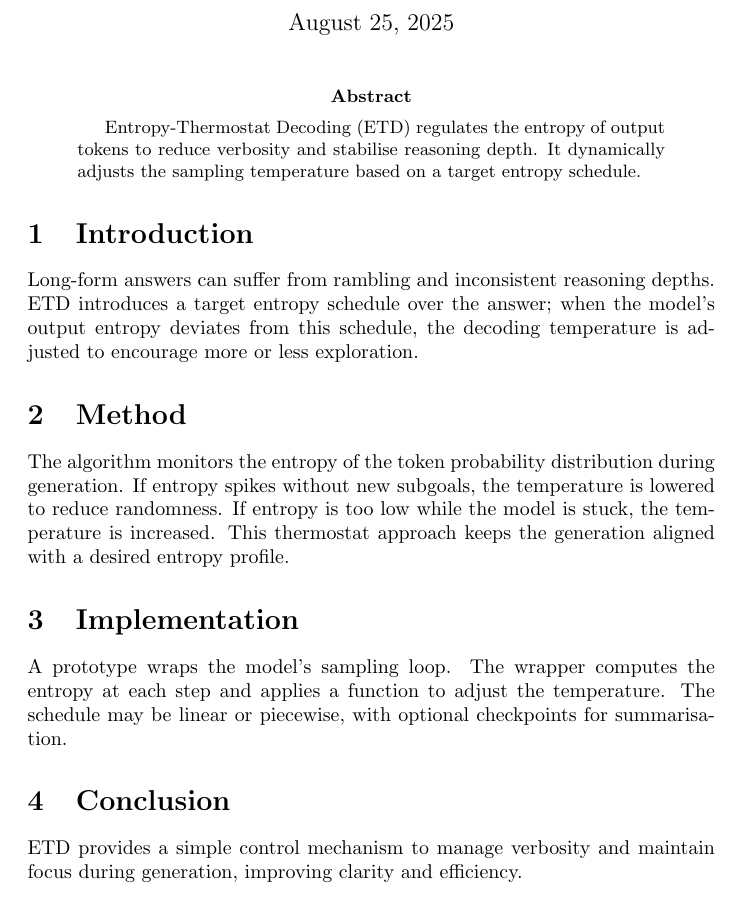
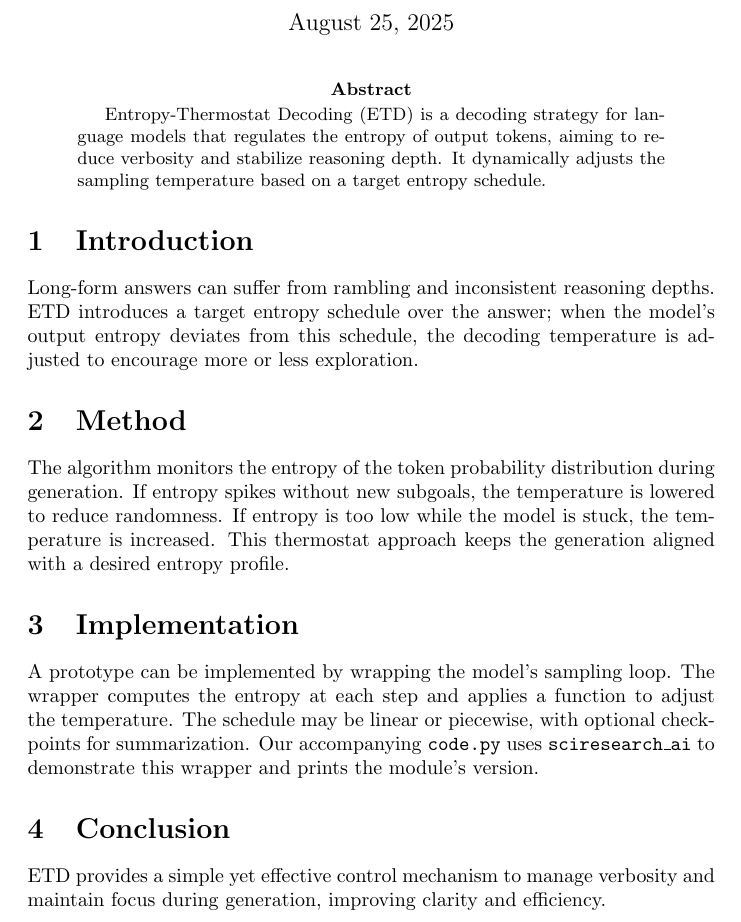
Before and after one commit to xuda1979/SciResearch-AI, a LaTeX paper (papers/idea09_ETD/paper.tex): part of the page, cut so that both start at the same text. Compiled offline with pdfLaTeX.

Commit message:
Update idea09_ETD/paper.tex

```diff
--- a/papers/idea09_ETD/paper.tex
+++ b/papers/idea09_ETD/paper.tex
@@ -6,28 +6,32 @@
 \begin{document}
 \maketitle
 \begin{abstract}
-Entropy-Thermostat Decoding (ETD) regulates the entropy of output tokens
-to reduce verbosity and stabilise reasoning depth. It dynamically
-adjusts the sampling temperature based on a target entropy schedule.
+Entropy-Thermostat Decoding (ETD) is a decoding strategy for language
+models that regulates the entropy of output tokens, aiming to reduce
+verbosity and stabilize reasoning depth. It dynamically adjusts the
+sampling temperature based on a target entropy schedule.
 \end{abstract}
 \section{Introduction}
 Long-form answers can suffer from rambling and inconsistent reasoning
-depths. ETD introduces a target entropy schedule over the answer; when
-the model's output entropy deviates from this schedule, the decoding
-temperature is adjusted to encourage more or less exploration.
+depths. ETD introduces a target entropy schedule over the answer;
+when the model's output entropy deviates from this schedule, the
+decoding temperature is adjusted to encourage more or less exploration.
 \section{Method}
-The algorithm monitors the entropy of the token probability
-distribution during generation. If entropy spikes without new
-subgoals, the temperature is lowered to reduce randomness. If entropy
-is too low while the model is stuck, the temperature is increased. This
+The algorithm monitors the entropy of the token probability distribution
+during generation. If entropy spikes without new subgoals, the
+temperature is lowered to reduce randomness. If entropy is too low
+while the model is stuck, the temperature is increased. This
 thermostat approach keeps the generation aligned with a desired entropy
 profile.
 \section{Implementation}
-A prototype wraps the model's sampling loop. The wrapper computes the
-entropy at each step and applies a function to adjust the temperature.
-The schedule may be linear or piecewise, with optional checkpoints for
-summarisation.
+A prototype can be implemented by wrapping the model's sampling loop.
+The wrapper computes the entropy at each step and applies a function to
+adjust the temperature. The schedule may be linear or piecewise, with
+optional checkpoints for summarization. Our accompanying
+\texttt{code.py} uses \texttt{sciresearch\_ai} to demonstrate this
+wrapper and prints the module's version.
 \section{Conclusion}
-ETD provides a simple control mechanism to manage verbosity and
-maintain focus during generation, improving clarity and efficiency.
+ETD provides a simple yet effective control mechanism to manage
+verbosity and maintain focus during generation, improving clarity and
+efficiency.
 \end{document}
```
